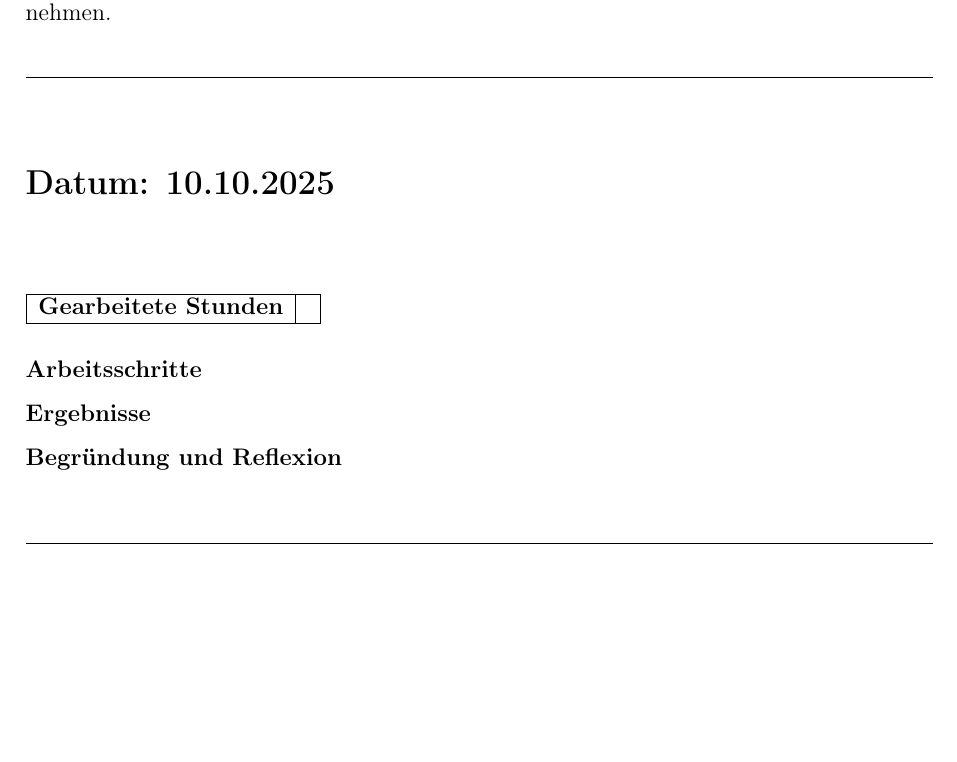
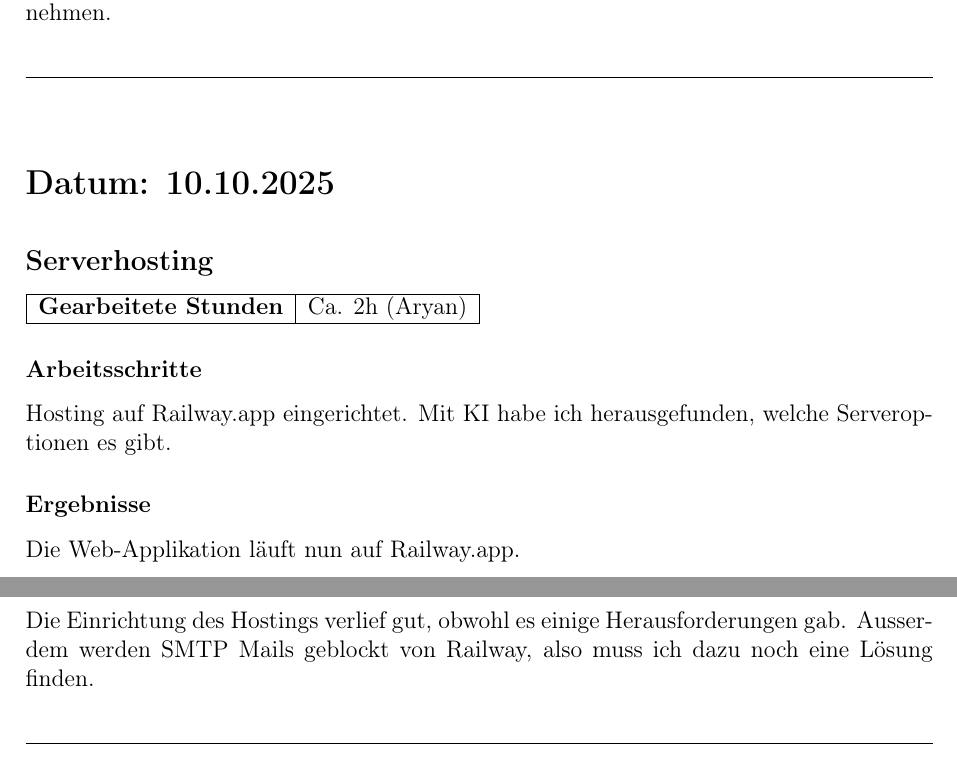
Before and after one commit to CoderAryanAnand/lernapp, a LaTeX document (report/arbeitsjournal.tex): part of page 29 of 29 before the commit and two parts of pages 29 and 30 of 30 after it, the two joined at a grey line, cut so that both start at the same text, the shorter picture padded with empty space. Compiled offline with pdfLaTeX.

Commit message:
documentation 10.10

```diff
--- a/report/arbeitsjournal.tex
+++ b/report/arbeitsjournal.tex
@@ -278,6 +278,6 @@
 
 % 10.10.2025
 \JournalDay{10.10.2025}
-\JournalEntry[true]{}{}{}{}
+\JournalEntry[true]{Serverhosting}{Ca. 2h (Aryan)}{Hosting auf Railway.app eingerichtet. Mit KI habe ich herausgefunden, welche Serveroptionen es gibt.}{Die Web-Applikation läuft nun auf Railway.app.}{Die Einrichtung des Hostings verlief gut, obwohl es einige Herausforderungen gab. Ausserdem werden SMTP Mails geblockt von Railway, also muss ich dazu noch eine Lösung finden.}
 
 \end{document}
```
Also changed, not shown: report/ki-nachweis.tex (+2 -0 lines).
